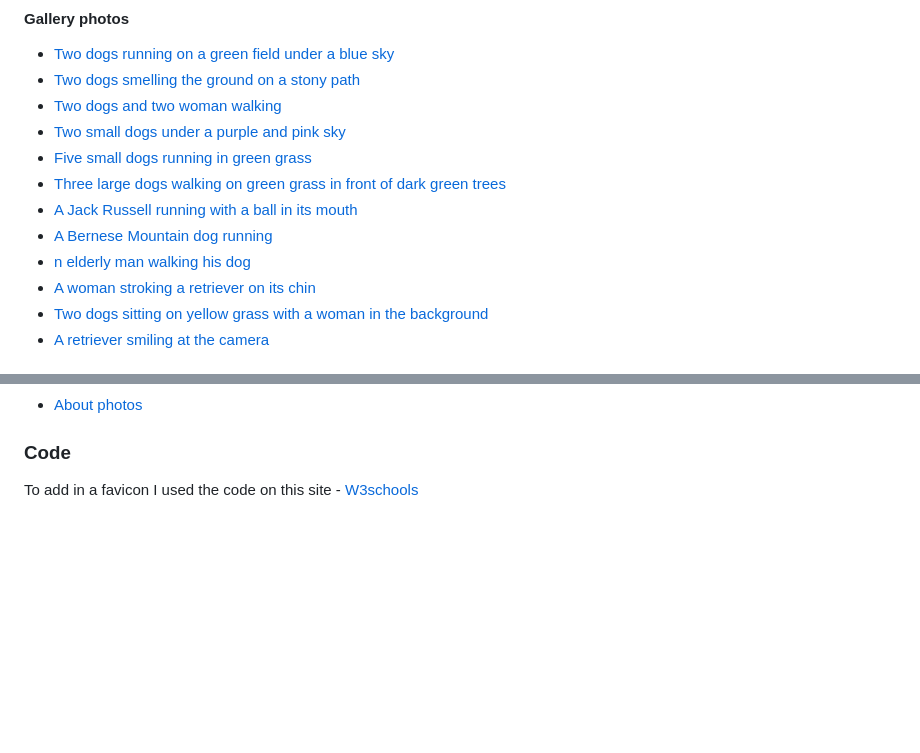
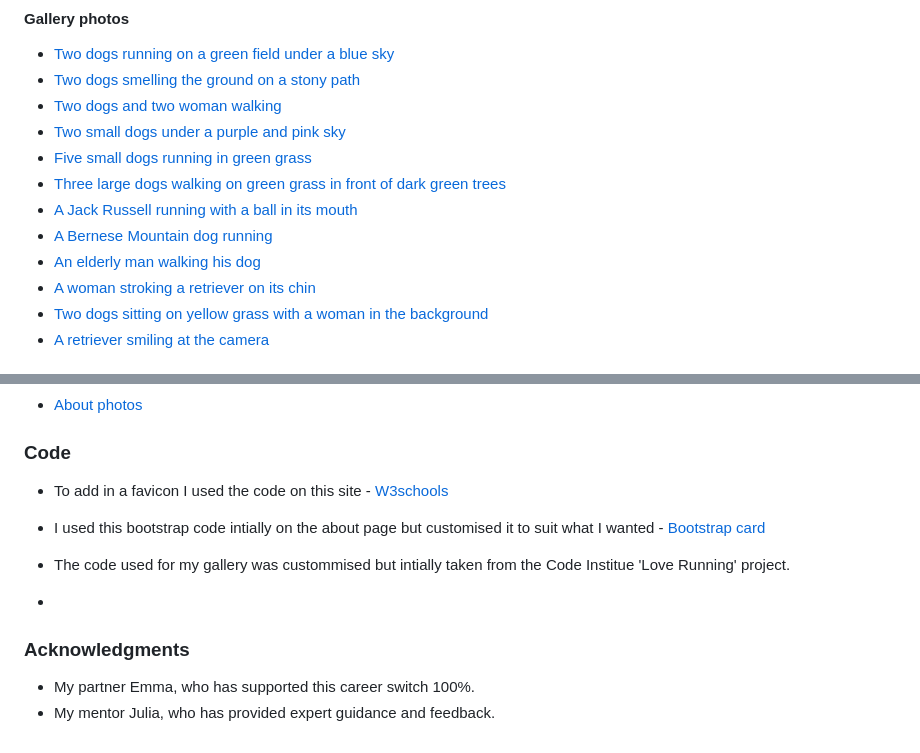
Before and after one commit to smithphil88/gower-fields, a Markdown page: README.md, 2 parts joined by grey strips. Rendered like a GitHub page; blank space fills up the shorter version.

```diff
--- a/README.md
+++ b/README.md
@@ -239,7 +239,7 @@ And credit goes to the individual photographers for these stunning images.
 - [Three large dogs walking on green grass in front of dark green trees](https://www.pexels.com/photo/dogs-walking-on-grass-field-12287959/)
 - [A Jack Russell running with a ball in its mouth](https://www.pexels.com/photo/dog-running-on-grass-422220/)
 - [A Bernese Mountain dog running](https://www.pexels.com/photo/bernese-mountain-dog-running-on-grass-field-290214/)
-- [n elderly man walking his dog](https://www.pexels.com/photo/person-walking-with-puppy-near-trees-1587242/)
+- [An elderly man walking his dog](https://www.pexels.com/photo/person-walking-with-puppy-near-trees-1587242/)
 - [A woman stroking a retriever on its chin](https://www.pexels.com/photo/woman-caressing-dog-on-field-7932584/)
 - [Two dogs sitting on yellow grass with a woman in the background](https://www.pexels.com/photo/collie-and-labrador-against-woman-chatting-on-smartphone-in-countryside-7210579/)
 - [A retriever smiling at the camera](https://www.pexels.com/photo/content-golden-retriever-in-field-at-sundown-5268300/)
@@ -260,4 +260,15 @@ And credit goes to the individual photographers for these stunning images.
 
 ### Code
 
-To add in a favicon I used the code on this site - [W3schools](https://www.w3schools.com/howto/howto_html_favicon.asp)
+- To add in a favicon I used the code on this site - [W3schools](https://www.w3schools.com/howto/howto_html_favicon.asp)
+
+- I used this bootstrap code intially on the about page but customised it to suit what I wanted - [Bootstrap card](https://getbootstrap.com/docs/4.0/components/card/)
+
+- The code used for my gallery was custommised but intially taken from the Code Institue 'Love Running' project.
+
+-
+
+### Acknowledgments
+
+- My partner Emma, who has supported this career switch 100%.
+- My mentor Julia, who has provided expert guidance and feedback.
```
